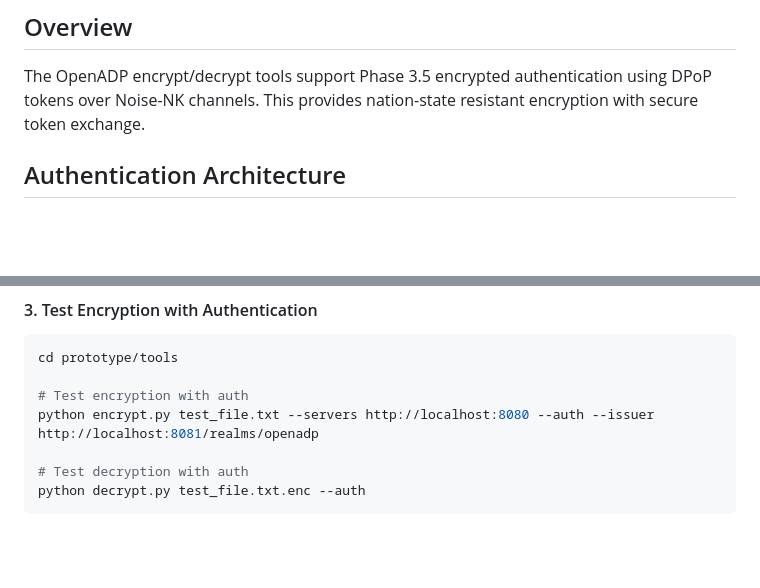
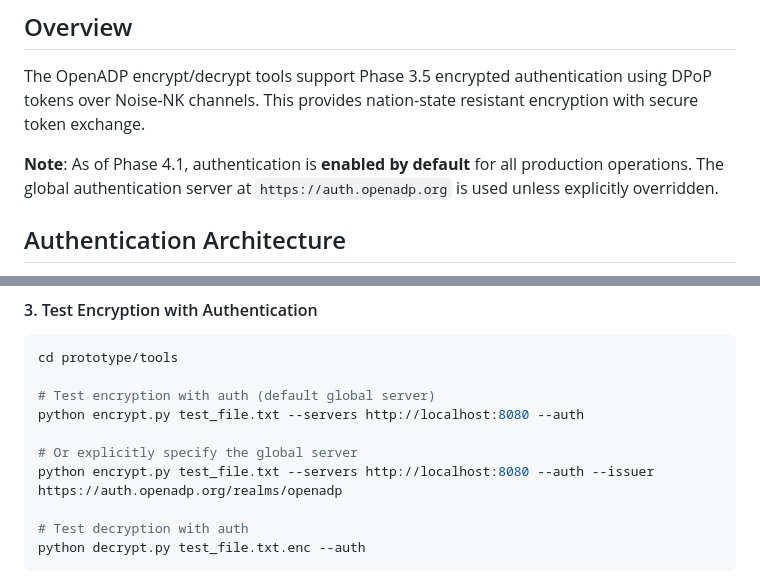
Before and after one commit to OpenADP/openadp, a Markdown page: AUTHENTICATION-TESTING.md, 2 parts joined by grey strips. Rendered like a GitHub page; blank space fills up the shorter version.

````diff
--- a/AUTHENTICATION-TESTING.md
+++ b/AUTHENTICATION-TESTING.md
@@ -3,6 +3,8 @@
 ## Overview
 
 The OpenADP encrypt/decrypt tools support Phase 3.5 encrypted authentication using DPoP tokens over Noise-NK channels. This provides nation-state resistant encryption with secure token exchange.
+
+**Note**: As of Phase 4.1, authentication is **enabled by default** for all production operations. The global authentication server at `https://auth.openadp.org` is used unless explicitly overridden.
 
 ## Authentication Architecture
 
@@ -39,8 +41,11 @@ docker-compose -f docker-compose.keycloak.yml up -d
 ```bash
 cd prototype/tools
 
-# Test encryption with auth
-python encrypt.py test_file.txt --servers http://localhost:8080 --auth --issuer http://localhost:8081/realms/openadp
+# Test encryption with auth (default global server)
+python encrypt.py test_file.txt --servers http://localhost:8080 --auth
+
+# Or explicitly specify the global server
+python encrypt.py test_file.txt --servers http://localhost:8080 --auth --issuer https://auth.openadp.org/realms/openadp
 
 # Test decryption with auth
 python decrypt.py test_file.txt.enc --auth
````
Also changed, not shown: docs/authn-authz-design.md (+72 -6 lines).
